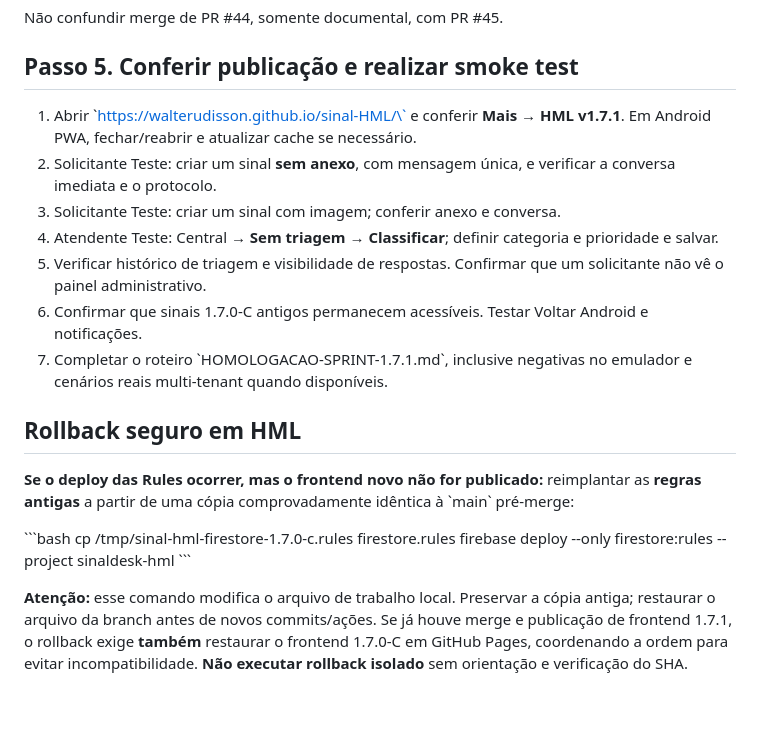
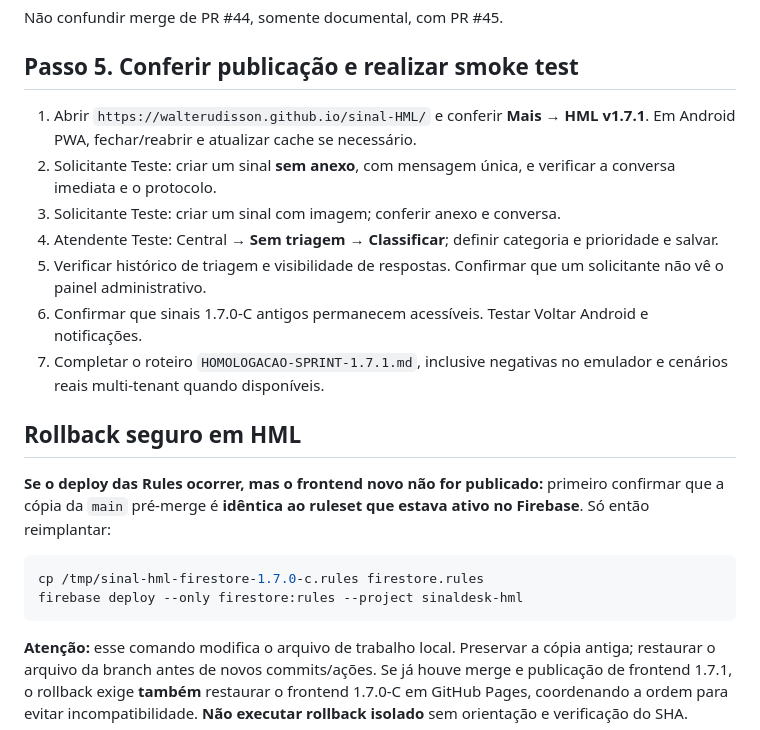
Before and after one commit to Walterudisson/sinal-HML, a Markdown page: docs/sprints/DEPLOY-SPRINT-1.7.1-HML.md, the part around one of its changes. GitHub-like rendering; blank space fills up the shorter version.

````diff
--- a/docs/sprints/DEPLOY-SPRINT-1.7.1-HML.md
+++ b/docs/sprints/DEPLOY-SPRINT-1.7.1-HML.md
@@ -66,22 +68,22 @@ Não confundir merge de PR #44, somente documental, com PR #45.
 
 ## Passo 5. Conferir publicação e realizar smoke test
 
-1. Abrir \`https://walterudisson.github.io/sinal-HML/\` e conferir **Mais → HML v1.7.1**. Em Android PWA, fechar/reabrir e atualizar cache se necessário.
+1. Abrir `https://walterudisson.github.io/sinal-HML/` e conferir **Mais → HML v1.7.1**. Em Android PWA, fechar/reabrir e atualizar cache se necessário.
 2. Solicitante Teste: criar um sinal **sem anexo**, com mensagem única, e verificar a conversa imediata e o protocolo.
 3. Solicitante Teste: criar um sinal com imagem; conferir anexo e conversa.
 4. Atendente Teste: Central → **Sem triagem** → **Classificar**; definir categoria e prioridade e salvar.
 5. Verificar histórico de triagem e visibilidade de respostas. Confirmar que um solicitante não vê o painel administrativo.
 6. Confirmar que sinais 1.7.0-C antigos permanecem acessíveis. Testar Voltar Android e notificações.
-7. Completar o roteiro \`HOMOLOGACAO-SPRINT-1.7.1.md\`, inclusive negativas no emulador e cenários reais multi-tenant quando disponíveis.
+7. Completar o roteiro `HOMOLOGACAO-SPRINT-1.7.1.md`, inclusive negativas no emulador e cenários reais multi-tenant quando disponíveis.
 
 ## Rollback seguro em HML
 
-**Se o deploy das Rules ocorrer, mas o frontend novo não for publicado:** reimplantar as **regras antigas** a partir de uma cópia comprovadamente idêntica à \`main\` pré-merge:
+**Se o deploy das Rules ocorrer, mas o frontend novo não for publicado:** primeiro confirmar que a cópia da `main` pré-merge é **idêntica ao ruleset que estava ativo no Firebase**. Só então reimplantar:
 
-\`\`\`bash
+```bash
 cp /tmp/sinal-hml-firestore-1.7.0-c.rules firestore.rules
 firebase deploy --only firestore:rules --project sinaldesk-hml
-\`\`\`
+```
 
 **Atenção:** esse comando modifica o arquivo de trabalho local. Preservar a cópia antiga; restaurar o arquivo da branch antes de novos commits/ações. Se já houve merge e publicação de frontend 1.7.1, o rollback exige **também** restaurar o frontend 1.7.0-C em GitHub Pages, coordenando a ordem para evitar incompatibilidade. **Não executar rollback isolado** sem orientação e verificação do SHA.
 
````
Also changed, not shown: other parts of docs/sprints/DEPLOY-SPRINT-1.7.1-HML.md (+14 -12 lines).
